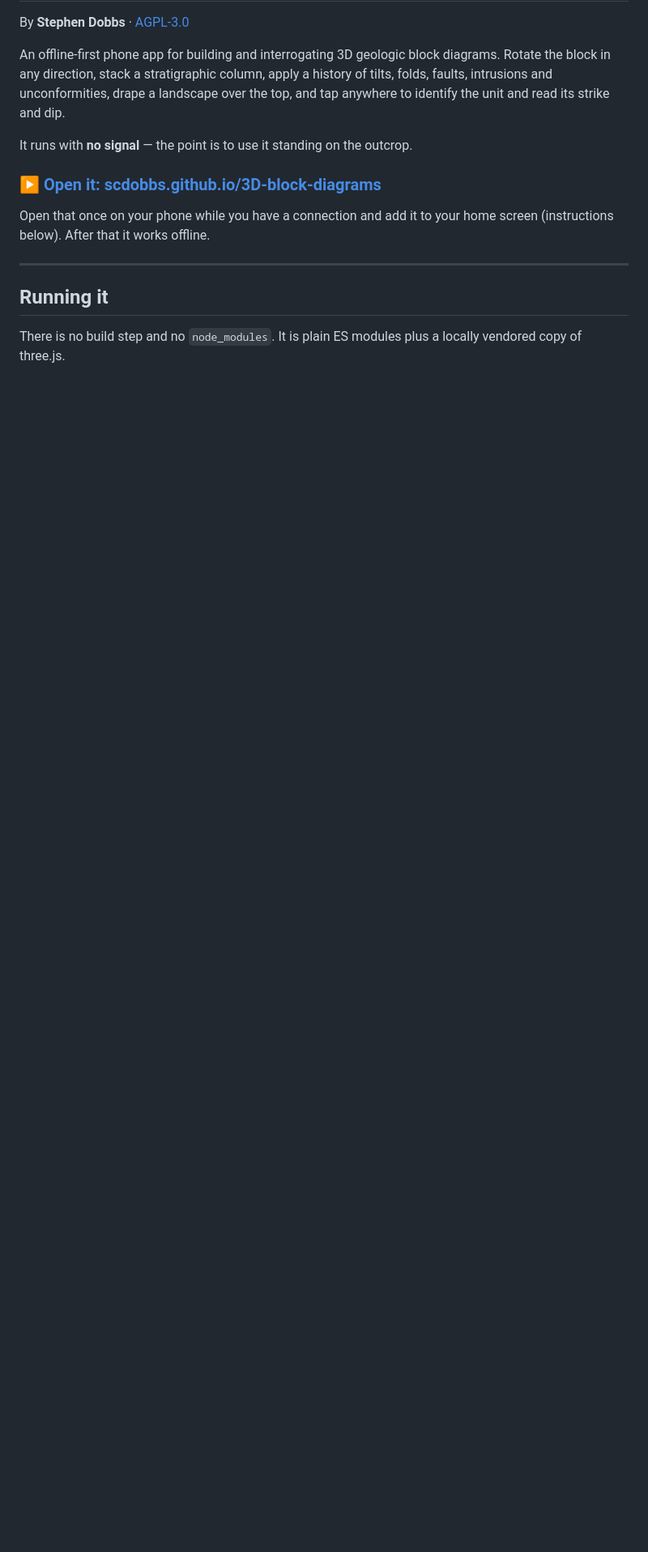
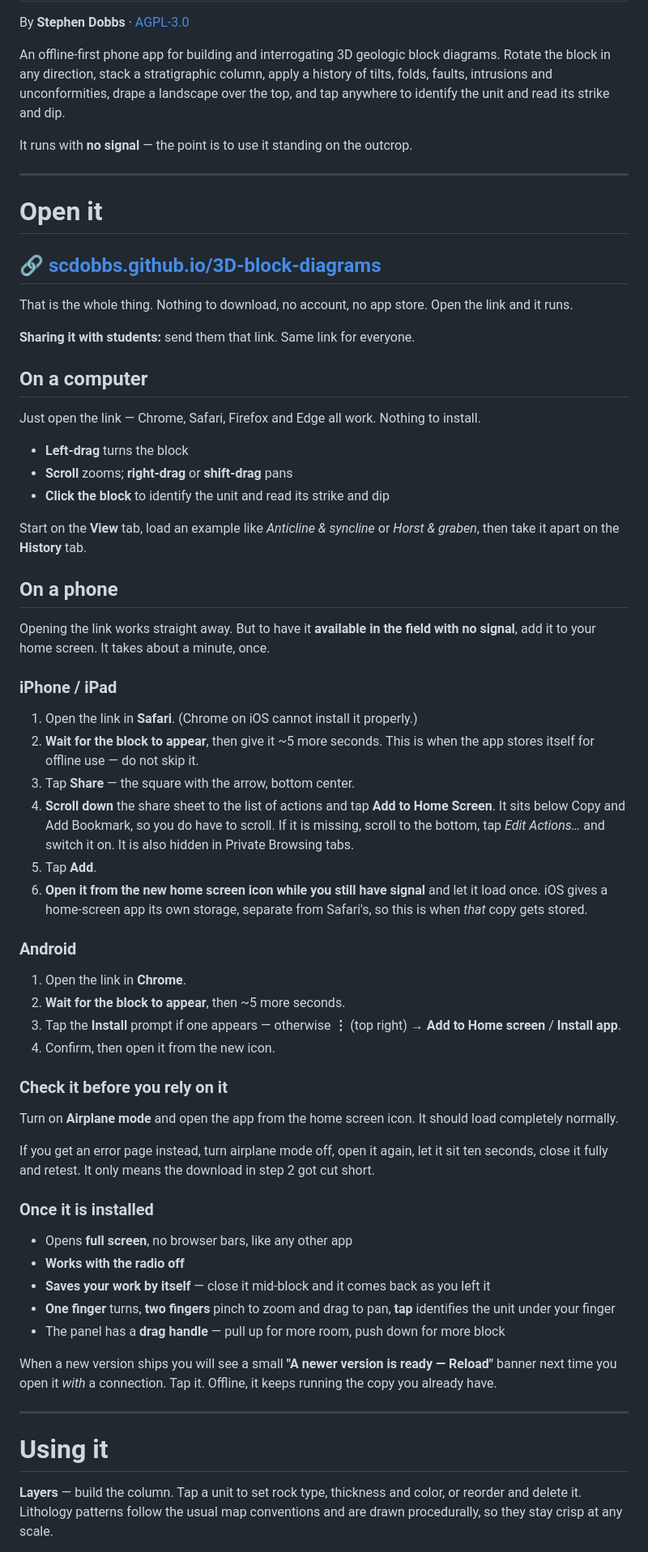
Before and after one commit to scdobbs/3D-block-diagrams, a Markdown page: README.md, the part around one of its changes. Shown at 81% size. Rendered like a GitHub page; blank space fills up the shorter version.

```diff
--- a/README.md
+++ b/README.md
@@ -10,15 +10,84 @@ strike and dip.
 
 It runs with **no signal** — the point is to use it standing on the outcrop.
 
-### ▶ [Open it: scdobbs.github.io/3D-block-diagrams](https://scdobbs.github.io/3D-block-diagrams/)
+---
 
-Open that once on your phone while you have a connection and add it to your
-home screen (instructions below). After that it works offline.
+# Open it
+
+## 🔗 [scdobbs.github.io/3D-block-diagrams](https://scdobbs.github.io/3D-block-diagrams/)
+
+That is the whole thing. Nothing to download, no account, no app store. Open
+the link and it runs.
+
+**Sharing it with students:** send them that link. Same link for everyone.
+
+## On a computer
+
+Just open the link — Chrome, Safari, Firefox and Edge all work. Nothing to
+install.
+
+- **Left-drag** turns the block
+- **Scroll** zooms; **right-drag** or **shift-drag** pans
+- **Click the block** to identify the unit and read its strike and dip
+
+Start on the **View** tab, load an example like *Anticline & syncline* or
+*Horst & graben*, then take it apart on the **History** tab.
+
+## On a phone
+
+Opening the link works straight away. But to have it **available in the field
+with no signal**, add it to your home screen. It takes about a minute, once.
+
+### iPhone / iPad
+
+1. Open the link in **Safari**. (Chrome on iOS cannot install it properly.)
+2. **Wait for the block to appear**, then give it ~5 more seconds. This is when
+   the app stores itself for offline use — do not skip it.
+3. Tap **Share** — the square with the arrow, bottom center.
+4. **Scroll down** the share sheet to the list of actions and tap **Add to Home
+   Screen**. It sits below Copy and Add Bookmark, so you do have to scroll. If
+   it is missing, scroll to the bottom, tap *Edit Actions…* and switch it on.
+   It is also hidden in Private Browsing tabs.
+5. Tap **Add**.
+6. **Open it from the new home screen icon while you still have signal** and let
+   it load once. iOS gives a home-screen app its own storage, separate from
+   Safari's, so this is when *that* copy gets stored.
+
+### Android
+
+1. Open the link in **Chrome**.
+2. **Wait for the block to appear**, then ~5 more seconds.
+3. Tap the **Install** prompt if one appears — otherwise **⋮** (top right) →
+   **Add to Home screen** / **Install app**.
+4. Confirm, then open it from the new icon.
+
+### Check it before you rely on it
+
+Turn on **Airplane mode** and open the app from the home screen icon. It should
+load completely normally.
+
+If you get an error page instead, turn airplane mode off, open it again, let it
+sit ten seconds, close it fully and retest. It only means the download in step 2
+got cut short.
+
+### Once it is installed
+
+- Opens **full screen**, no browser bars, like any other app
+- **Works with the radio off**
+- **Saves your work by itself** — close it mid-block and it comes back as you left it
+- **One finger** turns, **two fingers** pinch to zoom and drag to pan, **tap**
+  identifies the unit under your finger
+- The panel has a **drag handle** — pull up for more room, push down for more block
+
+When a new version ships you will see a small **"A newer version is ready —
+Reload"** banner next time you open it *with* a connection. Tap it. Offline, it
+keeps running the copy you already have.
 
 ---
 
-## Running it
+# Using it
 
-There is no build step and no `node_modules`. It is plain ES modules plus a
-locally vendored copy of three.js.
+**Layers** — build the column. Tap a unit to set rock type, thickness and
+color, or reorder and delete it. Lithology patterns follow the usual map
+conventions and are drawn procedurally, so they stay crisp at any scale.
 
```
Also changed, not shown: other parts of README.md (+82 -83 lines).
